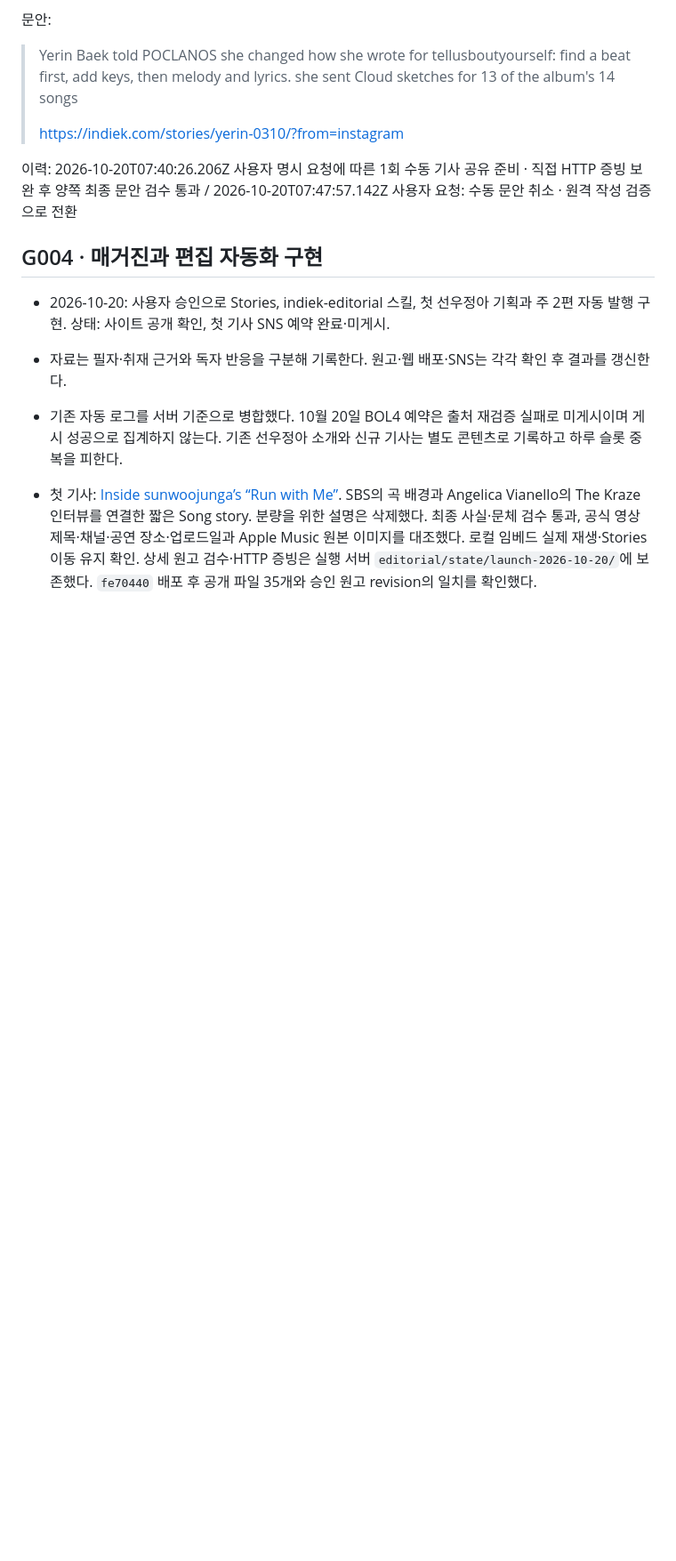
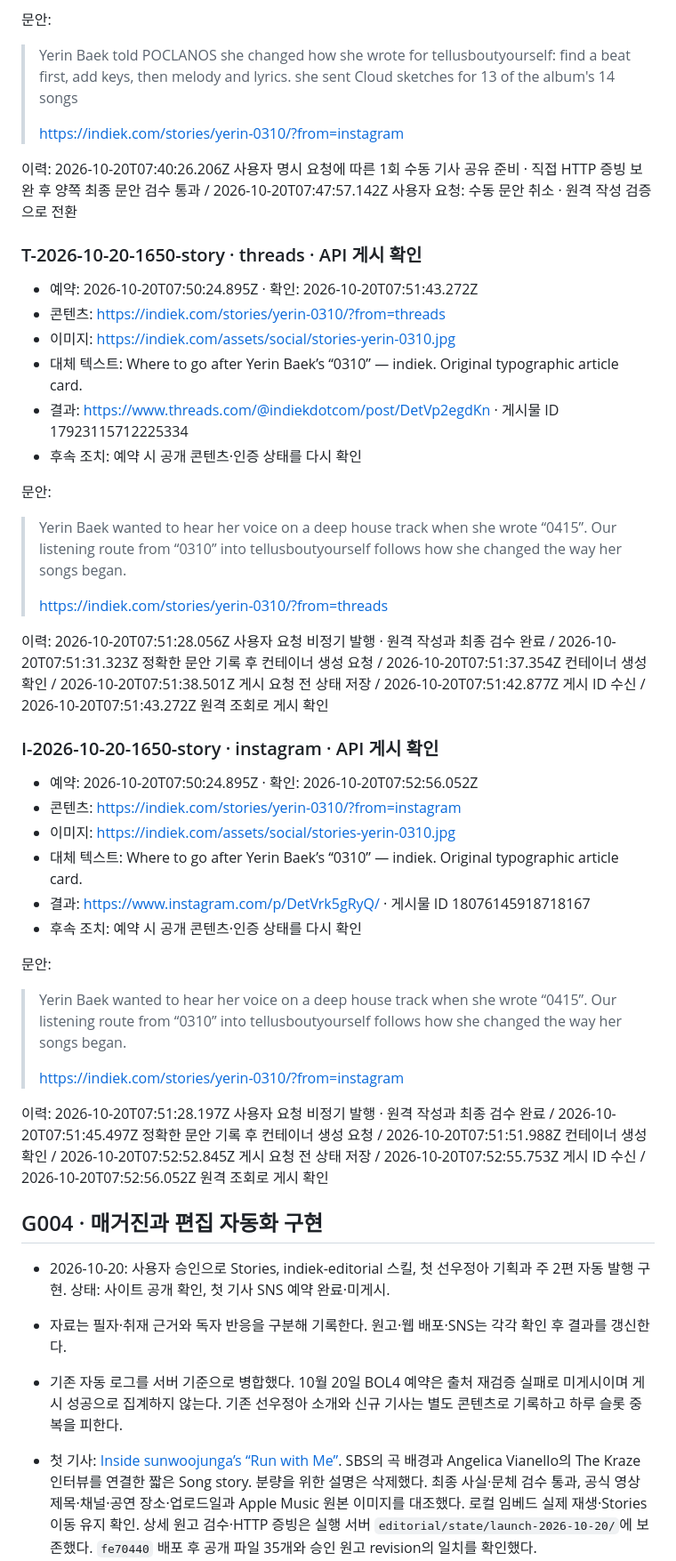
Before and after one commit to hurxxxx/indiek, a Markdown page: docs/promotion.md, the part around one of its changes. Shown at 89% size. GitHub-like rendering; blank space fills up the shorter version.

Commit message:
Record verified remote Yerin story posts and replay check

```diff
--- a/docs/promotion.md
+++ b/docs/promotion.md
@@ -480,6 +482,40 @@ RSS·백예린 답글 제출은 완료했다. RSS 제공은 고려 중이며 백
 > https://indiek.com/stories/yerin-0310/?from=instagram
 
 이력: 2026-10-20T07:40:26.206Z 사용자 명시 요청에 따른 1회 수동 기사 공유 준비 · 직접 HTTP 증빙 보완 후 양쪽 최종 문안 검수 통과 / 2026-10-20T07:47:57.142Z 사용자 요청: 수동 문안 취소 · 원격 작성 검증으로 전환
+
+### T-2026-10-20-1650-story · threads · API 게시 확인
+
+- 예약: 2026-10-20T07:50:24.895Z · 확인: 2026-10-20T07:51:43.272Z
+- 콘텐츠: https://indiek.com/stories/yerin-0310/?from=threads
+- 이미지: https://indiek.com/assets/social/stories-yerin-0310.jpg
+- 대체 텍스트: Where to go after Yerin Baek’s “0310” — indiek. Original typographic article card.
+- 결과: https://www.threads.com/@indiekdotcom/post/DetVp2egdKn · 게시물 ID 17923115712225334
+- 후속 조치: 예약 시 공개 콘텐츠·인증 상태를 다시 확인
+
+문안:
+
+> Yerin Baek wanted to hear her voice on a deep house track when she wrote “0415”. Our listening route from “0310” into tellusboutyourself follows how she changed the way her songs began.
+>
+> https://indiek.com/stories/yerin-0310/?from=threads
+
+이력: 2026-10-20T07:51:28.056Z 사용자 요청 비정기 발행 · 원격 작성과 최종 검수 완료 / 2026-10-20T07:51:31.323Z 정확한 문안 기록 후 컨테이너 생성 요청 / 2026-10-20T07:51:37.354Z 컨테이너 생성 확인 / 2026-10-20T07:51:38.501Z 게시 요청 전 상태 저장 / 2026-10-20T07:51:42.877Z 게시 ID 수신 / 2026-10-20T07:51:43.272Z 원격 조회로 게시 확인
+
+### I-2026-10-20-1650-story · instagram · API 게시 확인
+
+- 예약: 2026-10-20T07:50:24.895Z · 확인: 2026-10-20T07:52:56.052Z
+- 콘텐츠: https://indiek.com/stories/yerin-0310/?from=instagram
+- 이미지: https://indiek.com/assets/social/stories-yerin-0310.jpg
+- 대체 텍스트: Where to go after Yerin Baek’s “0310” — indiek. Original typographic article card.
+- 결과: https://www.instagram.com/p/DetVrk5gRyQ/ · 게시물 ID 18076145918718167
+- 후속 조치: 예약 시 공개 콘텐츠·인증 상태를 다시 확인
+
+문안:
+
+> Yerin Baek wanted to hear her voice on a deep house track when she wrote “0415”. Our listening route from “0310” into tellusboutyourself follows how she changed the way her songs began.
+>
+> https://indiek.com/stories/yerin-0310/?from=instagram
+
+이력: 2026-10-20T07:51:28.197Z 사용자 요청 비정기 발행 · 원격 작성과 최종 검수 완료 / 2026-10-20T07:51:45.497Z 정확한 문안 기록 후 컨테이너 생성 요청 / 2026-10-20T07:51:51.988Z 컨테이너 생성 확인 / 2026-10-20T07:52:52.845Z 게시 요청 전 상태 저장 / 2026-10-20T07:52:55.753Z 게시 ID 수신 / 2026-10-20T07:52:56.052Z 원격 조회로 게시 확인
 <!-- automatic-promotion:end -->
 
 ## G004 · 매거진과 편집 자동화 구현
```
Also changed, not shown: other parts of docs/promotion.md (+10 -3 lines), deploy/README.md (+2 -0 lines).
